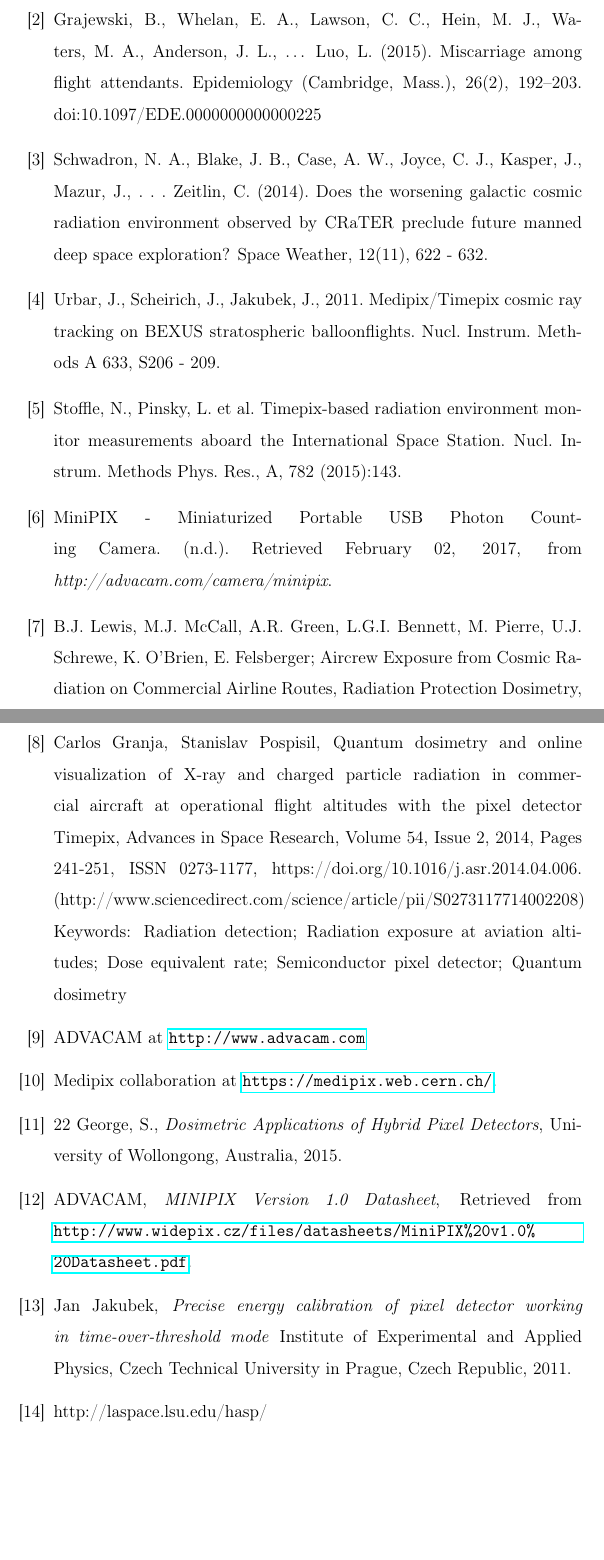
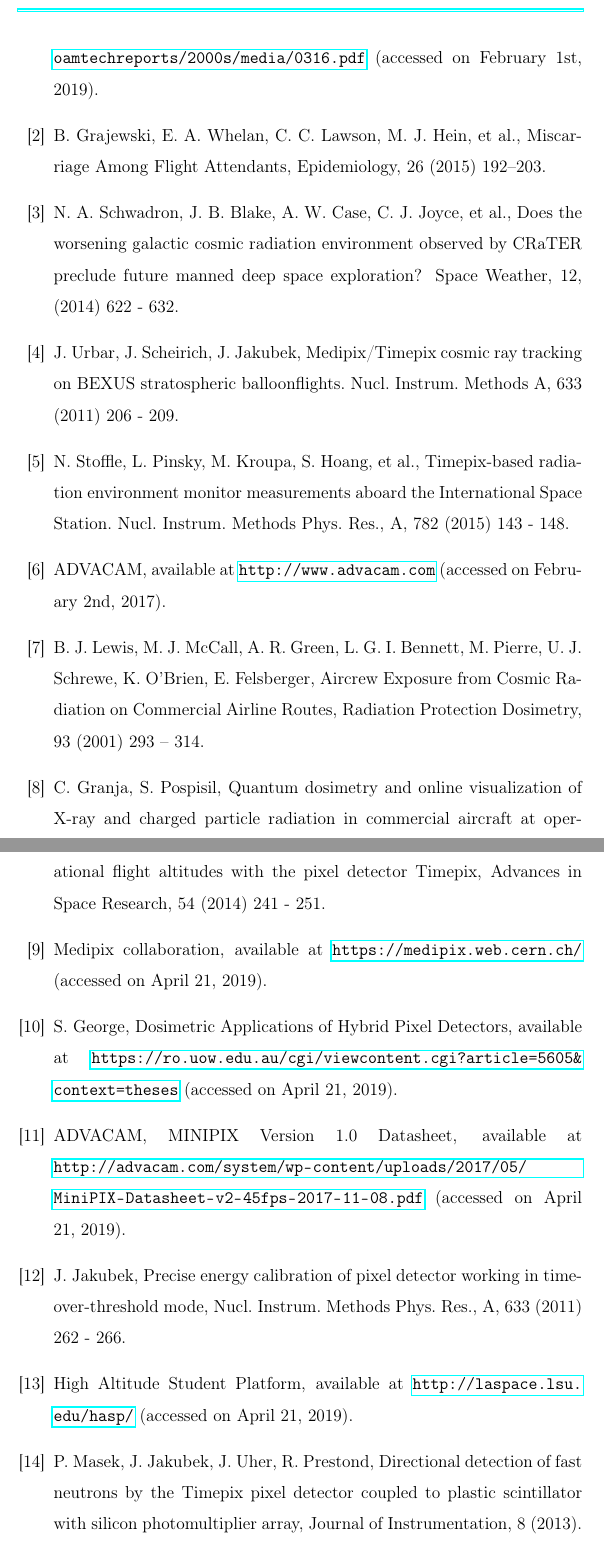
Before and after one commit to UH-MiniPix-Collaboration/MiniPIX, a LaTeX paper (paper/MiniPIX.tex, which reads paper/Bibliography.tex): two parts of pages 16 and 17 of 18, joined at a grey line, cut at the place of the change, the shorter picture padded with empty space. Compiled offline with pdfLaTeX.

Commit message:
Formatted all references to confrom to journal guidelines

```diff
--- a/paper/Bibliography.tex
+++ b/paper/Bibliography.tex
@@ -21,52 +21,48 @@
 
 %\bibitem{SORA}S.A. Garcia Morelos, F.Brooks, S.Oliver, A.Walker, K.D. Portillo, R.B. Masek, D.Mroczek, D.Pena, J.Juarez, A.Cruz, D. Henandez, S.George, D. Pattison, A.L.Renshaw. \textit{Scientific Report for the UH Team.} SORA 2017 Mission Webpage. \textit{http://laspace.lsu.edu/hasp/groups/Payload.php?py=2017&pn=10}.
 \bibitem{faa}
-  Friedberg, Wallace and Copeland, Kyle. (2003). What Aircrews Should Know About Their Occupational Exposure to Ionizing Radiation. 11.
+  W. Friedberg, K. Copeland, What Aircrews Should Know About Their Occupational Exposure to Ionizing Radiation, available at \url{https://www.faa.gov/data_research/research/med_humanfacs/oamtechreports/2000s/media/0316.pdf} (accessed on February 1st, 2019).
 
 \bibitem{flightatt}
-Grajewski, B., Whelan, E. A., Lawson, C. C., Hein, M. J., Waters, M. A., Anderson, J. L., … Luo, L. (2015). Miscarriage among flight attendants. Epidemiology (Cambridge, Mass.), 26(2), 192–203. doi:10.1097/EDE.0000000000000225
+  B. Grajewski, E. A. Whelan, C. C. Lawson, M. J. Hein, et al., Miscarriage Among Flight Attendants, Epidemiology, 26 (2015) 192–203.
 
 \bibitem{crater}
-  Schwadron, N. A., Blake, J. B., Case, A. W., Joyce, C. J., Kasper, J., Mazur, J., . . . Zeitlin, C. (2014). Does the worsening galactic cosmic radiation environment observed by CRaTER preclude future manned deep space exploration? Space Weather, 12(11), 622 - 632.
+  N. A. Schwadron, J. B. Blake, A. W. Case, C. J. Joyce, et al., Does the worsening galactic cosmic radiation environment observed by CRaTER preclude future manned deep space exploration? Space Weather, 12, (2014) 622 - 632.
 
 \bibitem{bexus}
-  Urbar, J., Scheirich, J., Jakubek, J., 2011. Medipix/Timepix cosmic ray tracking on BEXUS stratospheric balloonflights. Nucl. Instrum. Methods A 633, S206 - 209.
+  J. Urbar, J. Scheirich, J. Jakubek, Medipix/Timepix cosmic ray tracking on BEXUS stratospheric balloonflights. Nucl. Instrum. Methods A, 633 (2011) 206 - 209.
 
-\bibitem{timepixiss} Stoffle, N., Pinsky, L. et al. Timepix-based radiation environment monitor measurements aboard the International Space Station. Nucl. Instrum. Methods Phys.
-Res., A, 782 (2015):143.
+\bibitem{timepixiss} N. Stoffle, L. Pinsky, M. Kroupa, S. Hoang, et al., Timepix-based radiation environment monitor measurements aboard the International Space Station. Nucl. Instrum. Methods Phys. Res., A, 782 (2015) 143 - 148.
 
-\bibitem{minipix}MiniPIX - Miniaturized Portable USB Photon Counting Camera. (n.d.). Retrieved February 02, 2017, from \textit{http://advacam.com/camera/minipix}.
+% We probably don't need a minipix reference as well as an advacam reference
+%\bibitem{minipix}MiniPIX - Miniaturized Portable USB Photon Counting Camera, available at \url{http://advacam.com/camera/minipix} (accessed February 2nd, 2019).
+\bibitem{advacam}
+  ADVACAM, available at \url{http://www.advacam.com} (accessed on February 2nd, 2017).
 
-\bibitem{aircrewexposure} B.J. Lewis, M.J. McCall, A.R. Green, L.G.I. Bennett, M. Pierre, U.J. Schrewe, K. O'Brien, E. Felsberger; Aircrew Exposure from Cosmic Radiation on Commercial Airline Routes, Radiation Protection Dosimetry, Volume 93, Issue 4, 1 February 2001, Pages 293–314, \url{https://doi-org.ezproxy.lib.uh.edu/10.1093/oxfordjournals.rpd.a006442}
+\bibitem{aircrewexposure} B. J. Lewis, M. J. McCall, A. R. Green, L. G. I. Bennett, M. Pierre, U. J. Schrewe, K. O'Brien, E. Felsberger, Aircrew Exposure from Cosmic Radiation on Commercial Airline Routes, Radiation Protection Dosimetry, 93 (2001) 293 – 314.
 
-\bibitem{timepixdosimetry} Carlos Granja, Stanislav Pospisil,
-Quantum dosimetry and online visualization of X-ray and charged particle radiation in commercial aircraft at operational flight altitudes with the pixel detector Timepix,
-Advances in Space Research,
-Volume 54, Issue 2,
-2014,
-Pages 241-251,
-ISSN 0273-1177,
-https://doi.org/10.1016/j.asr.2014.04.006.
-(http://www.sciencedirect.com/science/article/pii/S0273117714002208)
-Keywords: Radiation detection; Radiation exposure at aviation altitudes; Dose equivalent rate; Semiconductor pixel detector; Quantum dosimetry
-
-\bibitem{advacam}
-  ADVACAM at \url{http://www.advacam.com}
+\bibitem{timepixdosimetry} C. Granja, S. Pospisil, Quantum dosimetry and online visualization of X-ray and charged particle radiation in commercial aircraft at operational flight altitudes with the pixel detector Timepix, Advances in Space Research, 54 (2014) 241 - 251.
 
 \bibitem{medipix}
-  Medipix collaboration at \url{https://medipix.web.cern.ch/}.
+  Medipix collaboration, available at \url{https://medipix.web.cern.ch/} (accessed on April 21, 2019).
 
-\bibitem{stuartthesis} 22
-  George, S., \textit{Dosimetric Applications of Hybrid Pixel Detectors}, University of Wollongong, Australia, 2015.
+\bibitem{stuartthesis}
+  S. George, Dosimetric Applications of Hybrid Pixel Detectors, available at \url{https://ro.uow.edu.au/cgi/viewcontent.cgi?article=5605&context=theses} (accessed on April 21, 2019).
 
 \bibitem{mpdatasheet}
-  ADVACAM, \textit{MINIPIX Version 1.0 Datasheet}, Retrieved from \url{http://www.widepix.cz/files/datasheets/MiniPIX\%20v1.0\%20Datasheet.pdf}.
+  ADVACAM, MINIPIX Version 1.0 Datasheet, available at \url{http://advacam.com/system/wp-content/uploads/2017/05/MiniPIX-Datasheet-v2-45fps-2017-11-08.pdf} (accessed on April 21, 2019).
 
 \bibitem{mpjakubek}
-  Jan Jakubek, \textit{Precise energy calibration of pixel detector working in time-over-threshold mode} Institute of Experimental and Applied Physics, Czech Technical University in Prague, Czech Republic, 2011.
+  J. Jakubek, Precise energy calibration of pixel detector working in time-over-threshold mode, Nucl. Instrum. Methods Phys. Res., A, 633 (2011) 262 - 266.
 
 \bibitem{hasp}
-  http://laspace.lsu.edu/hasp/
+  High Altitude Student Platform, available at \url{http://laspace.lsu.edu/hasp/} (accessed on April 21, 2019).
+
+\bibitem{medipix-neutron-scintillator-1}
+  P. Masek, J. Jakubek, J. Uher, R. Prestond, Directional detection of fast neutrons by the Timepix pixel detector coupled to plastic scintillator with silicon photomultiplier array, Journal of Instrumentation, 8 (2013).
+
+\bibitem{medipix-neutron-scintillator-2}
+  J. Uher, Ch. Fröjdh, T. Holý, J. Jakůbek, S. Petersson, S. Pospíšif, G. Thungström, D. Vavřík, and Z. Vykydal, Silicon Detectors for Neutron Imaging, AIP Conference Proceedings, 958 (2007) 101 - 104.
 
 \bibitem{rad-x}
   A. D. P. Hands, K. A. Ryden, C. J. Mertens, The disappearance of the pfotzer-regener maximum in dose equivalent measurements in the stratosphere, Space Weather, 14 (2016) 776 - 785.
```
